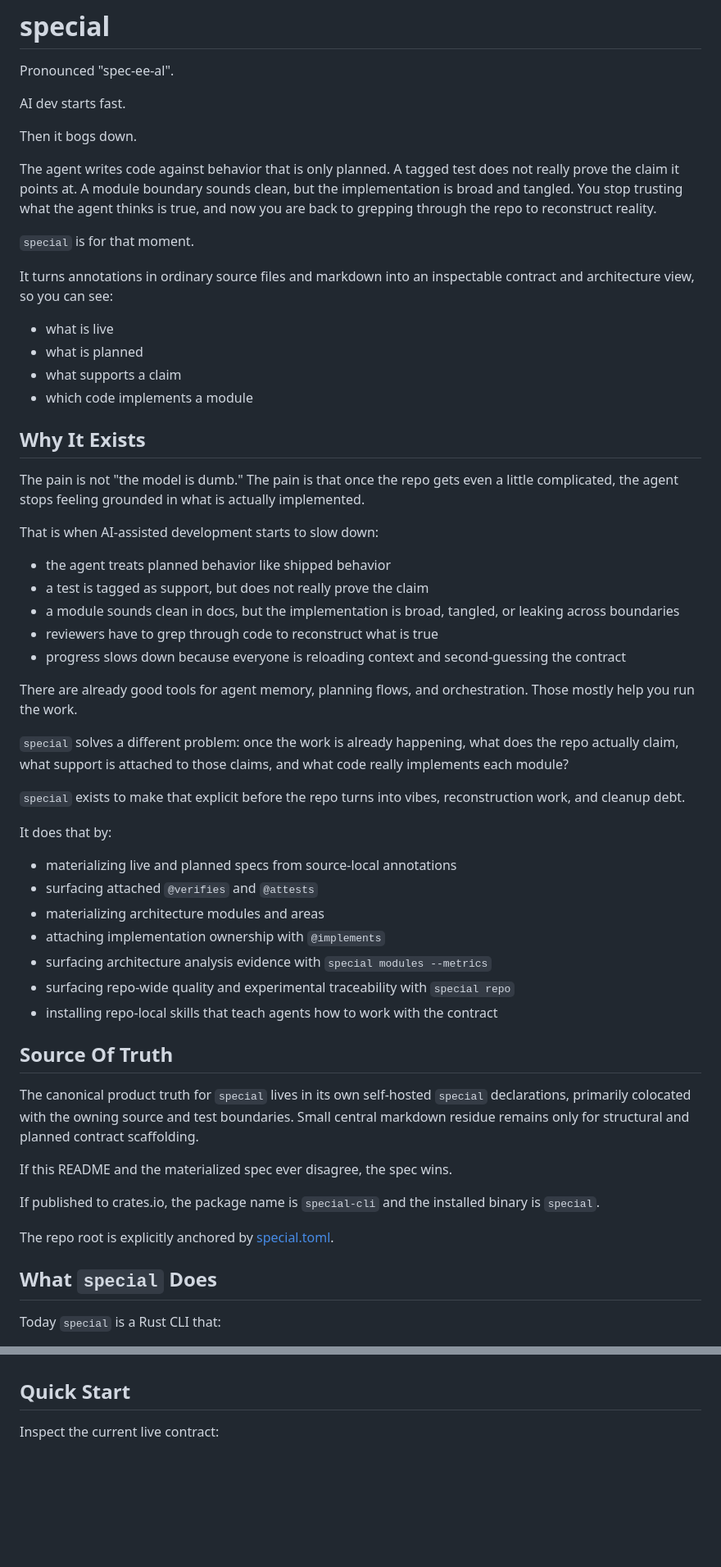
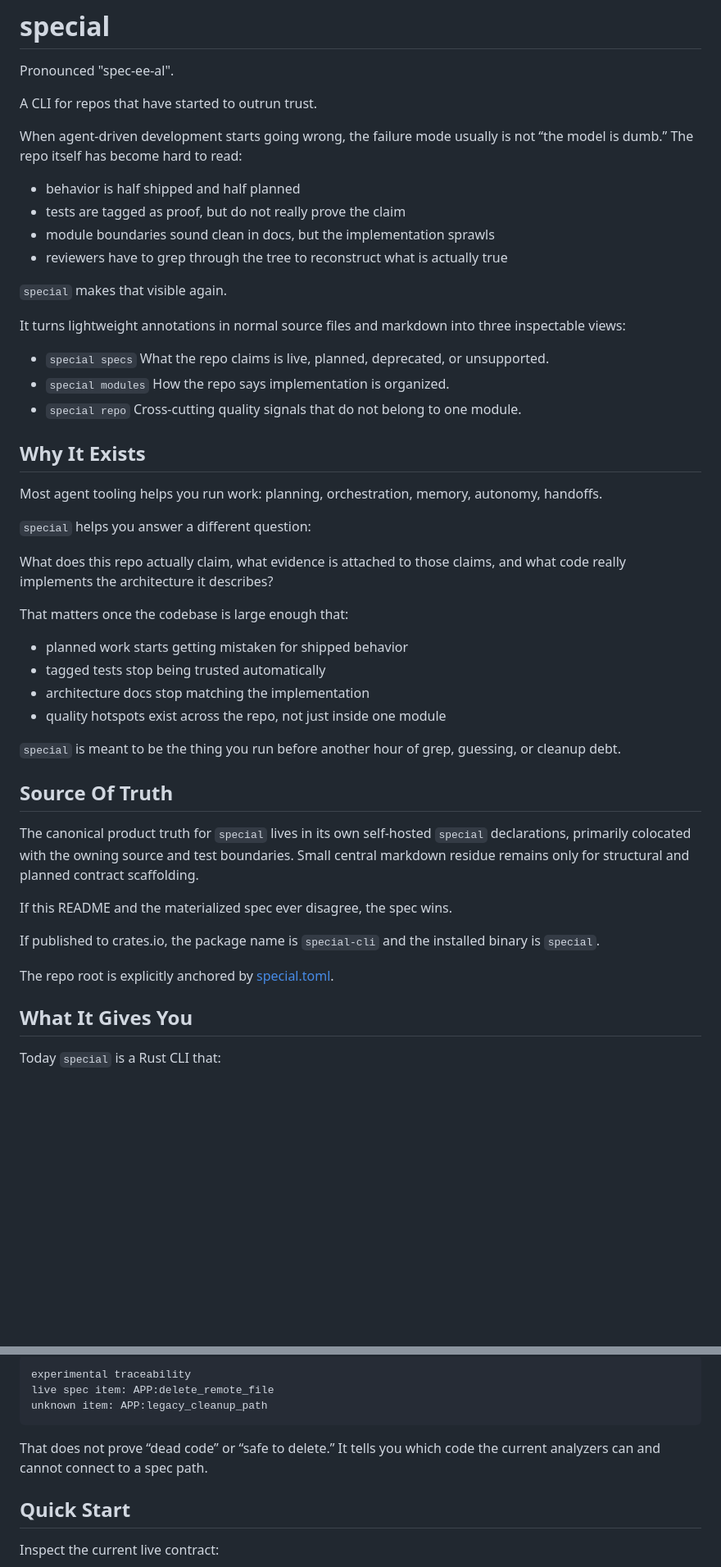
Before and after one commit to LabLeaks/special, a Markdown page: README.md, 2 parts joined by grey strips. Shown at 82% size. Rendered like a GitHub page; blank space fills up the shorter version.

Commit message:
Strengthen README with concrete use cases

````diff
--- a/README.md
+++ b/README.md
@@ -2,60 +2,47 @@
 
 Pronounced "spec-ee-al".
 
-AI dev starts fast.
+A CLI for repos that have started to outrun trust.
 
-Then it bogs down.
+When agent-driven development starts going wrong, the failure mode usually is
+not “the model is dumb.” The repo itself has become hard to read:
 
-The agent writes code against behavior that is only planned. A tagged test does
-not really prove the claim it points at. A module boundary sounds clean, but the
-implementation is broad and tangled. You stop trusting what the agent thinks is
-true, and now you are back to grepping through the repo to reconstruct reality.
+- behavior is half shipped and half planned
+- tests are tagged as proof, but do not really prove the claim
+- module boundaries sound clean in docs, but the implementation sprawls
+- reviewers have to grep through the tree to reconstruct what is actually true
 
-`special` is for that moment.
+`special` makes that visible again.
 
-It turns annotations in ordinary source files and markdown into an inspectable
-contract and architecture view, so you can see:
+It turns lightweight annotations in normal source files and markdown into three
+inspectable views:
 
-- what is live
-- what is planned
-- what supports a claim
-- which code implements a module
+- `special specs`
+  What the repo claims is live, planned, deprecated, or unsupported.
+- `special modules`
+  How the repo says implementation is organized.
+- `special repo`
+  Cross-cutting quality signals that do not belong to one module.
 
 ## Why It Exists
 
-The pain is not "the model is dumb." The pain is that once the repo gets even a
-little complicated, the agent stops feeling grounded in what is actually
-implemented.
+Most agent tooling helps you run work: planning, orchestration, memory,
+autonomy, handoffs.
 
-That is when AI-assisted development starts to slow down:
+`special` helps you answer a different question:
 
-- the agent treats planned behavior like shipped behavior
-- a test is tagged as support, but does not really prove the claim
-- a module sounds clean in docs, but the implementation is broad, tangled, or
-  leaking across boundaries
-- reviewers have to grep through code to reconstruct what is true
-- progress slows down because everyone is reloading context and second-guessing
-  the contract
+What does this repo actually claim, what evidence is attached to those claims,
+and what code really implements the architecture it describes?
 
-There are already good tools for agent memory, planning flows, and orchestration.
-Those mostly help you run the work.
+That matters once the codebase is large enough that:
 
-`special` solves a different problem: once the work is already happening, what
-does the repo actually claim, what support is attached to those claims, and what
-code really implements each module?
+- planned work starts getting mistaken for shipped behavior
+- tagged tests stop being trusted automatically
+- architecture docs stop matching the implementation
+- quality hotspots exist across the repo, not just inside one module
 
-`special` exists to make that explicit before the repo turns into vibes,
-reconstruction work, and cleanup debt.
-
-It does that by:
-
-- materializing live and planned specs from source-local annotations
-- surfacing attached `@verifies` and `@attests`
-- materializing architecture modules and areas
-- attaching implementation ownership with `@implements`
-- surfacing architecture analysis evidence with `special modules --metrics`
-- surfacing repo-wide quality and experimental traceability with `special repo`
-- installing repo-local skills that teach agents how to work with the contract
+`special` is meant to be the thing you run before another hour of grep,
+guessing, or cleanup debt.
 
 ## Source Of Truth
 
@@ -71,7 +58,7 @@ binary is `special`.
 
 The repo root is explicitly anchored by [special.toml](special.toml).
 
-## What `special` Does
+## What It Gives You
 
 Today `special` is a Rust CLI that:
 
@@ -110,3 +254,11 @@ actually implements," `special` is aimed at that problem.
+```text
+experimental traceability
+live spec item: APP:delete_remote_file
+unknown item: APP:legacy_cleanup_path
+```
+
+That does not prove “dead code” or “safe to delete.” It tells you which code
+the current analyzers can and cannot connect to a spec path.
 
 ## Quick Start
 
````
Also changed, not shown: other parts of README.md (+196 -112 lines).
